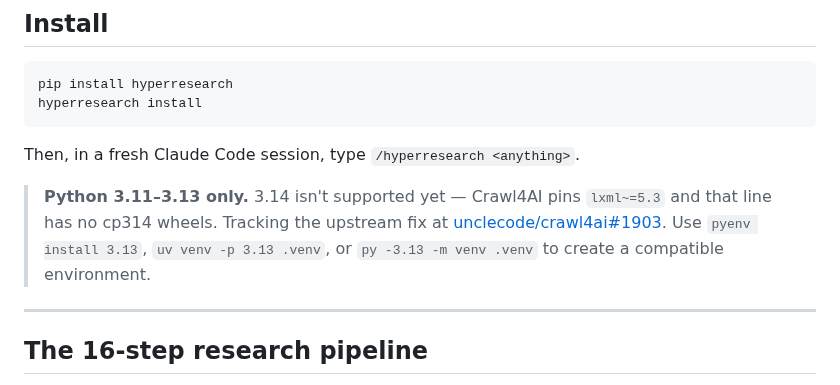
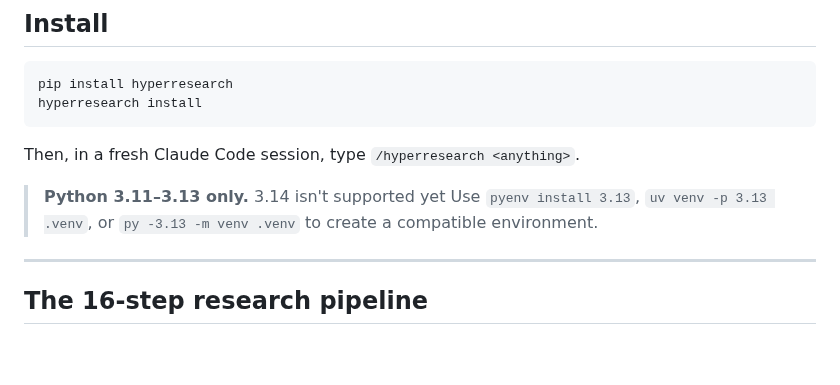
Before and after one commit to jordan-gibbs/hyperresearch, a Markdown page: README.md, the part around the change. Drawn GitHub-style; blank space fills up the shorter version.

```diff
--- a/README.md
+++ b/README.md
@@ -30,7 +30,7 @@ hyperresearch install
 
 Then, in a fresh Claude Code session, type `/hyperresearch <anything>`.
 
-> **Python 3.11–3.13 only.** 3.14 isn't supported yet — Crawl4AI pins `lxml~=5.3` and that line has no cp314 wheels. Tracking the upstream fix at [unclecode/crawl4ai#1903](https://github.com/unclecode/crawl4ai/issues/1903). Use `pyenv install 3.13`, `uv venv -p 3.13 .venv`, or `py -3.13 -m venv .venv` to create a compatible environment.
+> **Python 3.11–3.13 only.** 3.14 isn't supported yet Use `pyenv install 3.13`, `uv venv -p 3.13 .venv`, or `py -3.13 -m venv .venv` to create a compatible environment.
 
 ---
 
```
Also changed, not shown: assets/_banner_src.png (added), assets/banner.png, 1 other file.
